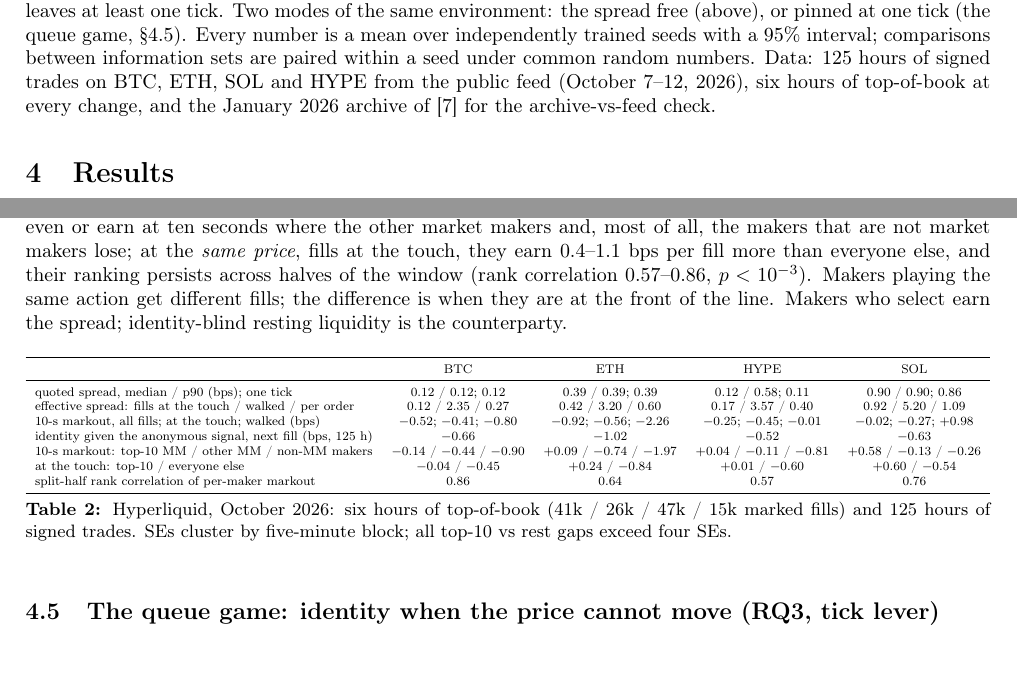
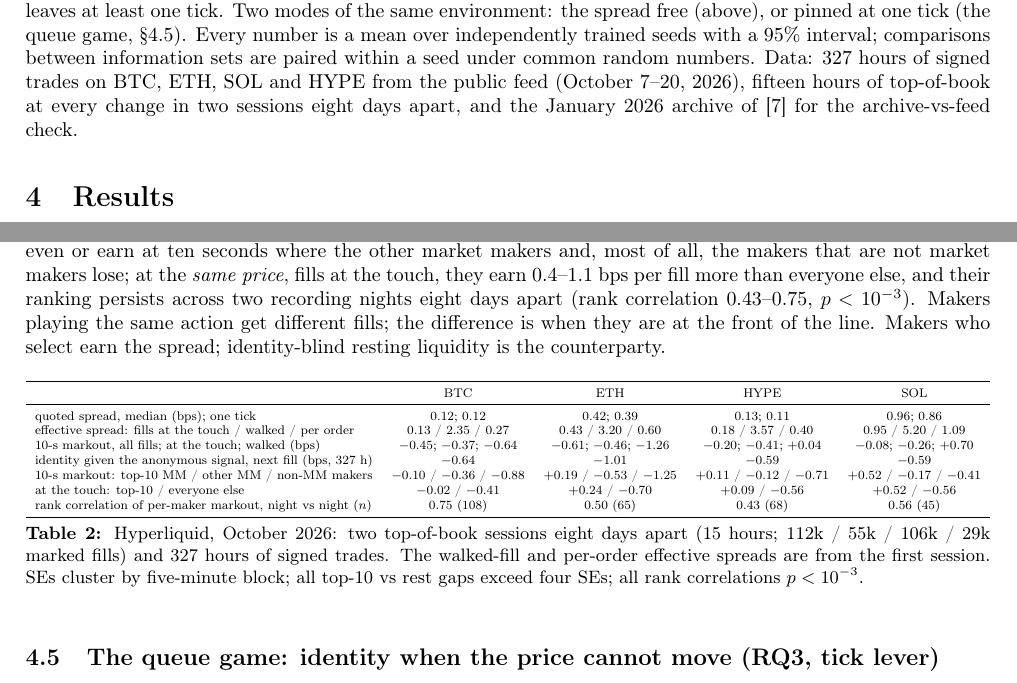
Before and after one commit to pradeepu191/wargame, a LaTeX document (paper/workshop1.tex): two parts of pages 2 and 4 of 6, joined at a grey line, cut so that both start at the same text. Compiled offline with pdfLaTeX.

Commit message:
Two book sessions: maker persistence night vs night (0.43-0.75), all data numbers updated in notes, deliverable, Workshop 1 report, README; makers figure rebuilt
Co-Authored-By: Claude Fable 5.1 <noreply@anthropic.com>
Claude-Session: https://claude.ai/code/session_011Qmqdc6N7hvJvMDpFxjaz1

```diff
--- a/paper/workshop1.tex
+++ b/paper/workshop1.tex
@@ -51,7 +51,7 @@ Every market term used below is defined here once, in the language of games and
 \end{description}
 
 \section{Model}
-One contract, discrete periods, $N$ makers on a tick grid ($\theta=0.5$, $K=24$, $\sigma_L=8$, $\mu=5$), one taker per period, $T=100$ periods per episode. Benchmarks are closed-form: $(h^C,h^M)=(2,13),(4,14),(8,17)$ and $\Pi^M-\Pi^C=1.90,1.38,0.66$ at $\bar\alpha=0.1,0.3,0.5$: less rent is available where flow is more toxic. Takers are drawn from $M=50$ wallets with types $\alpha_j$, under the regime $z_t$ (at $\kappa_\alpha=1$ the two states have toxicity $0.15$ and $0.65$ around $\bar\alpha=0.3$) and the mark lag $L$. Incumbents are tabular Q-learners (state: own and best rival's last quote) trained for $12{,}000$ episodes and then frozen; the entrant observes one of $\Fanon,\Fid,\For$, runs an exact Bayesian filter over the regime, and quotes the break-even for $\alpha_{\mathrm{next}}$, undercutting the incumbents when that leaves at least one tick. Two modes of the same environment: the spread free (above), or pinned at one tick (the queue game, \S\ref{sec:r5}). Every number is a mean over independently trained seeds with a 95\% interval; comparisons between information sets are paired within a seed under common random numbers. Data: 125 hours of signed trades on BTC, ETH, SOL and HYPE from the public feed (October 7--12, 2026), six hours of top-of-book at every change, and the January 2026 archive of \cite{albers} for the archive-vs-feed check.
+One contract, discrete periods, $N$ makers on a tick grid ($\theta=0.5$, $K=24$, $\sigma_L=8$, $\mu=5$), one taker per period, $T=100$ periods per episode. Benchmarks are closed-form: $(h^C,h^M)=(2,13),(4,14),(8,17)$ and $\Pi^M-\Pi^C=1.90,1.38,0.66$ at $\bar\alpha=0.1,0.3,0.5$: less rent is available where flow is more toxic. Takers are drawn from $M=50$ wallets with types $\alpha_j$, under the regime $z_t$ (at $\kappa_\alpha=1$ the two states have toxicity $0.15$ and $0.65$ around $\bar\alpha=0.3$) and the mark lag $L$. Incumbents are tabular Q-learners (state: own and best rival's last quote) trained for $12{,}000$ episodes and then frozen; the entrant observes one of $\Fanon,\Fid,\For$, runs an exact Bayesian filter over the regime, and quotes the break-even for $\alpha_{\mathrm{next}}$, undercutting the incumbents when that leaves at least one tick. Two modes of the same environment: the spread free (above), or pinned at one tick (the queue game, \S\ref{sec:r5}). Every number is a mean over independently trained seeds with a 95\% interval; comparisons between information sets are paired within a seed under common random numbers. Data: 327 hours of signed trades on BTC, ETH, SOL and HYPE from the public feed (October 7--20, 2026), fifteen hours of top-of-book at every change in two sessions eight days apart, and the January 2026 archive of \cite{albers} for the archive-vs-feed check.
 
 \section{Results}
 \subsection{Learners coordinate above the Nash point}\label{sec:r1}
@@ -87,7 +87,7 @@ The proposal's mechanism---wallet toxicity is a persistent trait, so the last wa
 \end{figure}
 
 \subsection{Hyperliquid: the price cannot move, and someone still earns the spread}\label{sec:r4}
-Table~\ref{tab:data}. The quoted spread on BTC, ETH and SOL is one tick essentially all the time (the 90th percentile equals the median), so on those books a rent cannot appear as a wider quote. A fill at the touch pays exactly that tick---the check that the book is aligned to the trade---and then loses $0.3$--$0.6$ bps to the mid within ten seconds on every coin; the taker's cost is in depth, not the quote: one order in ten walks the book and pays twenty ticks, and on the deep books those are the informed ones (walked fills lose $-0.8$ / $-2.3$ bps on BTC/ETH, earn on HYPE/SOL). Every print carries the maker's wallet, so the RQ3 anchor can be read directly (Figure~\ref{fig:makers}): the ten most active market-maker wallets (chosen on activity over the full window, not on the outcome) break even or earn at ten seconds where the other market makers and, most of all, the makers that are not market makers lose; at the \emph{same price}, fills at the touch, they earn $0.4$--$1.1$ bps per fill more than everyone else, and their ranking persists across halves of the window (rank correlation $0.57$--$0.86$, $p<10^{-3}$). Makers playing the same action get different fills; the difference is when they are at the front of the line. Makers who select earn the spread; identity-blind resting liquidity is the counterparty.
+Table~\ref{tab:data}. The quoted spread on BTC, ETH and SOL is one tick essentially all the time (the 90th percentile equals the median), so on those books a rent cannot appear as a wider quote. A fill at the touch pays exactly that tick---the check that the book is aligned to the trade---and then loses $0.3$--$0.6$ bps to the mid within ten seconds on every coin; the taker's cost is in depth, not the quote: one order in ten walks the book and pays twenty ticks, and on the deep books those are the informed ones (walked fills lose $-0.8$ / $-2.3$ bps on BTC/ETH, earn on HYPE/SOL). Every print carries the maker's wallet, so the RQ3 anchor can be read directly (Figure~\ref{fig:makers}): the ten most active market-maker wallets (chosen on activity over the full window, not on the outcome) break even or earn at ten seconds where the other market makers and, most of all, the makers that are not market makers lose; at the \emph{same price}, fills at the touch, they earn $0.4$--$1.1$ bps per fill more than everyone else, and their ranking persists across two recording nights eight days apart (rank correlation $0.43$--$0.75$, $p<10^{-3}$). Makers playing the same action get different fills; the difference is when they are at the front of the line. Makers who select earn the spread; identity-blind resting liquidity is the counterparty.
 
 \begin{table}[h]\footnotesize\centering
 \resizebox{\linewidth}{!}{%
@@ -95,16 +95,16 @@ Table~\ref{tab:data}. The quoted spread on BTC, ETH and SOL is one tick essentia
 \toprule
  & BTC & ETH & HYPE & SOL \\
 \midrule
-quoted spread, median / p90 (bps); one tick & 0.12 / 0.12; 0.12 & 0.39 / 0.39; 0.39 & 0.12 / 0.58; 0.11 & 0.90 / 0.90; 0.86 \\
-effective spread: fills at the touch / walked / per order & 0.12 / 2.35 / 0.27 & 0.42 / 3.20 / 0.60 & 0.17 / 3.57 / 0.40 & 0.92 / 5.20 / 1.09 \\
-10-s markout, all fills; at the touch; walked (bps) & $-0.52$; $-0.41$; $-0.80$ & $-0.92$; $-0.56$; $-2.26$ & $-0.25$; $-0.45$; $-0.01$ & $-0.02$; $-0.27$; $+0.98$ \\
-identity given the anonymous signal, next fill (bps, 125 h) & $-0.66$ & $-1.02$ & $-0.52$ & $-0.63$ \\
-10-s markout: top-10 MM / other MM / non-MM makers & $-0.14$ / $-0.44$ / $-0.90$ & $+0.09$ / $-0.74$ / $-1.97$ & $+0.04$ / $-0.11$ / $-0.81$ & $+0.58$ / $-0.13$ / $-0.26$ \\
-at the touch: top-10 / everyone else & $-0.04$ / $-0.45$ & $+0.24$ / $-0.84$ & $+0.01$ / $-0.60$ & $+0.60$ / $-0.54$ \\
-split-half rank correlation of per-maker markout & 0.86 & 0.64 & 0.57 & 0.76 \\
+quoted spread, median (bps); one tick & 0.12; 0.12 & 0.42; 0.39 & 0.13; 0.11 & 0.96; 0.86 \\
+effective spread: fills at the touch / walked / per order & 0.13 / 2.35 / 0.27 & 0.43 / 3.20 / 0.60 & 0.18 / 3.57 / 0.40 & 0.95 / 5.20 / 1.09 \\
+10-s markout, all fills; at the touch; walked (bps) & $-0.45$; $-0.37$; $-0.64$ & $-0.61$; $-0.46$; $-1.26$ & $-0.20$; $-0.41$; $+0.04$ & $-0.08$; $-0.26$; $+0.70$ \\
+identity given the anonymous signal, next fill (bps, 327 h) & $-0.64$ & $-1.01$ & $-0.59$ & $-0.59$ \\
+10-s markout: top-10 MM / other MM / non-MM makers & $-0.10$ / $-0.36$ / $-0.88$ & $+0.19$ / $-0.53$ / $-1.25$ & $+0.11$ / $-0.12$ / $-0.71$ & $+0.52$ / $-0.17$ / $-0.41$ \\
+at the touch: top-10 / everyone else & $-0.02$ / $-0.41$ & $+0.24$ / $-0.70$ & $+0.09$ / $-0.56$ & $+0.52$ / $-0.56$ \\
+rank correlation of per-maker markout, night vs night ($n$) & 0.75 (108) & 0.50 (65) & 0.43 (68) & 0.56 (45) \\
 \bottomrule
 \end{tabular}}
-\caption{Hyperliquid, October 2026: six hours of top-of-book (41k / 26k / 47k / 15k marked fills) and 125 hours of signed trades. SEs cluster by five-minute block; all top-10 vs rest gaps exceed four SEs.}\label{tab:data}
+\caption{Hyperliquid, October 2026: two top-of-book sessions eight days apart (15 hours; 112k / 55k / 106k / 29k marked fills) and 327 hours of signed trades. The walked-fill and per-order effective spreads are from the first session. SEs cluster by five-minute block; all top-10 vs rest gaps exceed four SEs; all rank correlations $p<10^{-3}$.}\label{tab:data}
 \end{table}
 
 \begin{figure}[h]\centering
```
Also changed, not shown: paper/deliverable1_revised.tex (+2 -2 lines), results/REPLICATION_NOTES.md (+29 -0 lines), README.md, paper/deliverable1_revised.pdf, paper/workshop1.pdf, results/fig_makers_live_2026_10.pdf, results/fig_makers_live_2026_10.png, paper/workshop1.tex (4 more changed lines).
